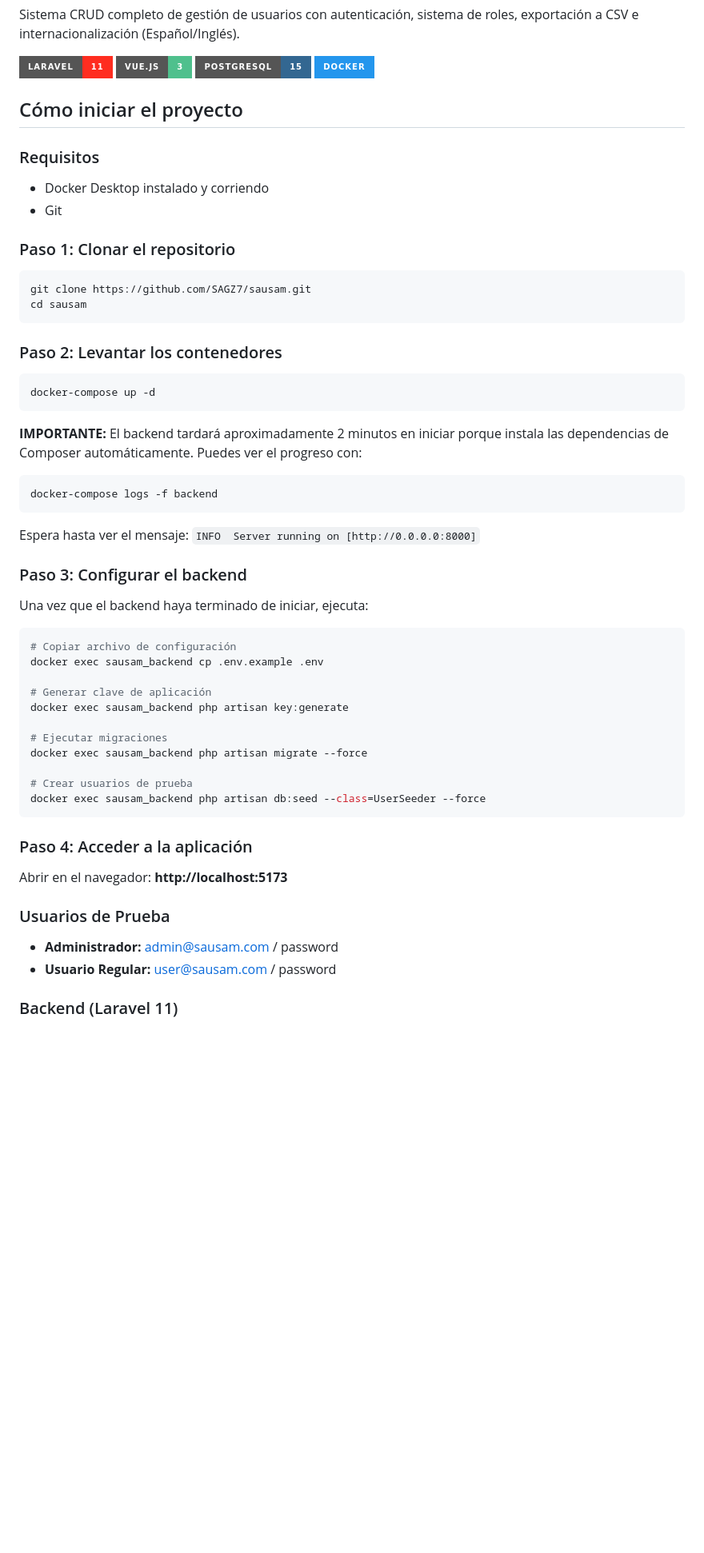
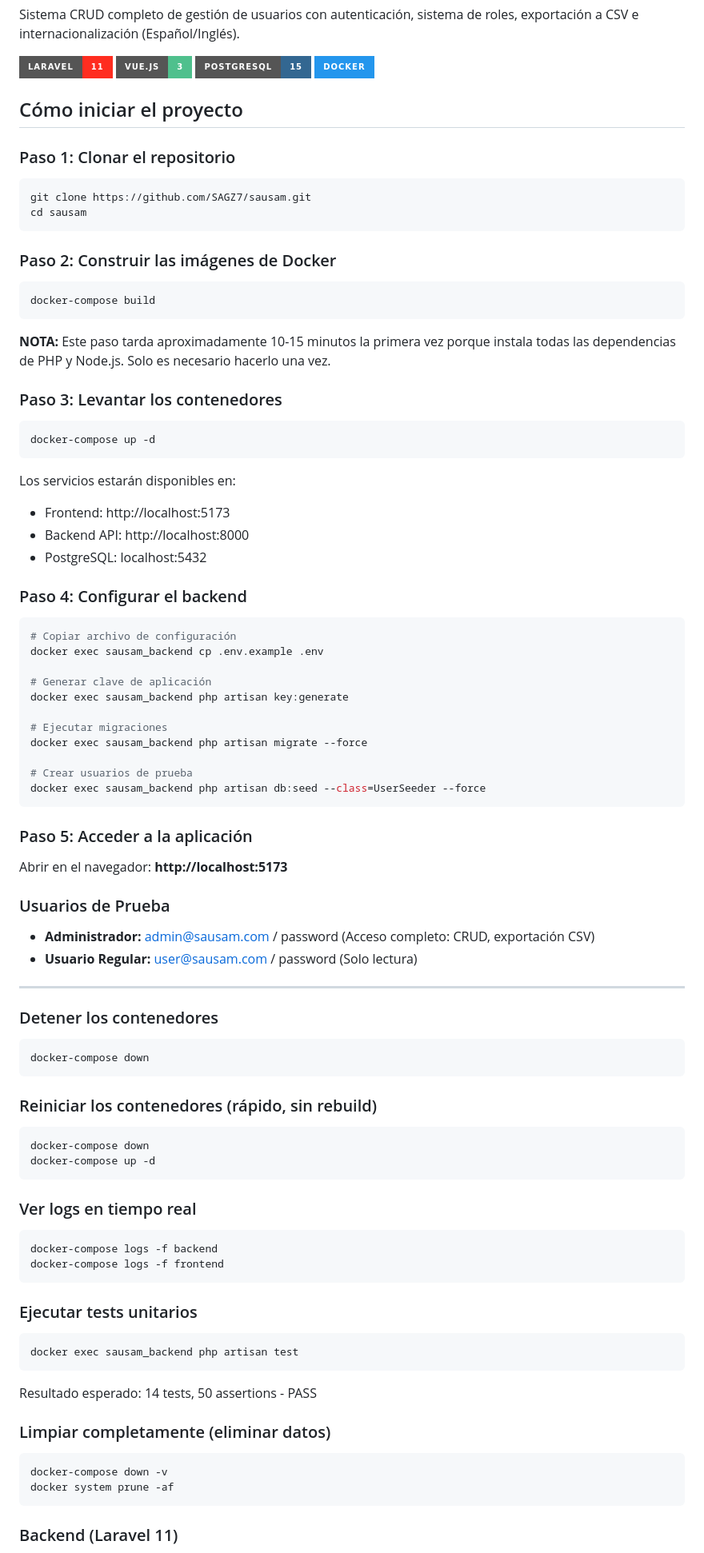
Before and after one commit to SAGZ7/sausam, a Markdown page: README.md, the part around the change. Shown at 80% size. Drawn GitHub-style; badges without logos; blank space fills up the shorter version.

````diff
--- a/README.md
+++ b/README.md
@@ -9,29 +9,28 @@ Sistema CRUD completo de gestión de usuarios con autenticación, sistema de rol
 
 ## Cómo iniciar el proyecto
 
-### Requisitos
-- Docker Desktop instalado y corriendo
-- Git
-
 ### Paso 1: Clonar el repositorio
 ```bash
 git clone https://github.com/SAGZ7/sausam.git
 cd sausam
 ```
 
-### Paso 2: Levantar los contenedores
+### Paso 2: Construir las imágenes de Docker
+```bash
+docker-compose build
+```
+**NOTA:** Este paso tarda aproximadamente 10-15 minutos la primera vez porque instala todas las dependencias de PHP y Node.js. Solo es necesario hacerlo una vez.
+
+### Paso 3: Levantar los contenedores
 ```bash
 docker-compose up -d
 ```
+Los servicios estarán disponibles en:
+- Frontend: http://localhost:5173
+- Backend API: http://localhost:8000
+- PostgreSQL: localhost:5432
 
-**IMPORTANTE:** El backend tardará aproximadamente 2 minutos en iniciar porque instala las dependencias de Composer automáticamente. Puedes ver el progreso con:
-```bash
-docker-compose logs -f backend
-```
-Espera hasta ver el mensaje: `INFO  Server running on [http://0.0.0.0:8000]`
-
-### Paso 3: Configurar el backend
-Una vez que el backend haya terminado de iniciar, ejecuta:
+### Paso 4: Configurar el backend
 ```bash
 # Copiar archivo de configuración
 docker exec sausam_backend cp .env.example .env
@@ -46,12 +45,44 @@ docker exec sausam_backend php artisan migrate --force
 docker exec sausam_backend php artisan db:seed --class=UserSeeder --force
 ```
 
-### Paso 4: Acceder a la aplicación
+### Paso 5: Acceder a la aplicación
 Abrir en el navegador: **http://localhost:5173**
 
 ### Usuarios de Prueba
-- **Administrador:** admin@sausam.com / password
-- **Usuario Regular:** user@sausam.com / password
+- **Administrador:** admin@sausam.com / password (Acceso completo: CRUD, exportación CSV)
+- **Usuario Regular:** user@sausam.com / password (Solo lectura)
+
+---
+
+
+### Detener los contenedores
+```bash
+docker-compose down
+```
+
+### Reiniciar los contenedores (rápido, sin rebuild)
+```bash
+docker-compose down
+docker-compose up -d
+```
+
+### Ver logs en tiempo real
+```bash
+docker-compose logs -f backend
+docker-compose logs -f frontend
+```
+
+### Ejecutar tests unitarios
+```bash
+docker exec sausam_backend php artisan test
+```
+Resultado esperado: 14 tests, 50 assertions - PASS
+
+### Limpiar completamente (eliminar datos)
+```bash
+docker-compose down -v
+docker system prune -af
+```
 
 ### Backend (Laravel 11)
 - CRUD Completo de usuarios con validación robusta
````
